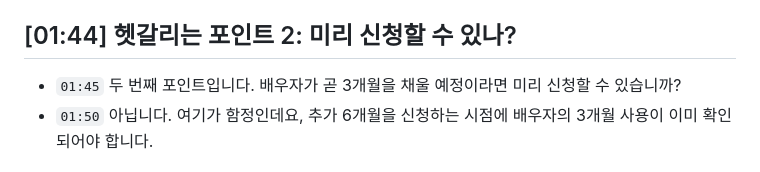
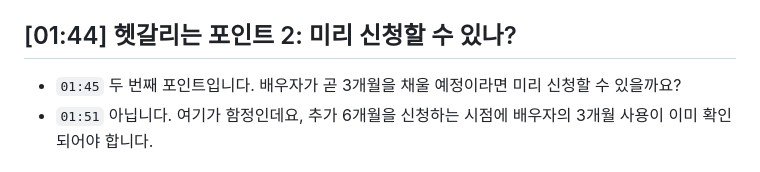
Before and after one commit to betterworldsse-source/claude-session, a Markdown page: episodes/01-parental-leave/script.md, the part around one of its changes. GitHub-like rendering.

```diff
--- a/episodes/01-parental-leave/script.md
+++ b/episodes/01-parental-leave/script.md
@@ -49,6 +49,6 @@
 
 ## [01:44] 헷갈리는 포인트 2: 미리 신청할 수 있나?
 
-- `01:45` 두 번째 포인트입니다. 배우자가 곧 3개월을 채울 예정이라면 미리 신청할 수 있습니까?
-- `01:50` 아닙니다. 여기가 함정인데요, 추가 6개월을 신청하는 시점에 배우자의 3개월 사용이 이미 확인되어야 합니다.
+- `01:45` 두 번째 포인트입니다. 배우자가 곧 3개월을 채울 예정이라면 미리 신청할 수 있을까요?
+- `01:51` 아닙니다. 여기가 함정인데요, 추가 6개월을 신청하는 시점에 배우자의 3개월 사용이 이미 확인되어야 합니다.
 
```
Also changed, not shown: other parts of episodes/01-parental-leave/script.md (+7 -7 lines), episodes/01-parental-leave/recording.md (+1 -1 lines), episodes/01-parental-leave/youtube.md (+2 -2 lines).
